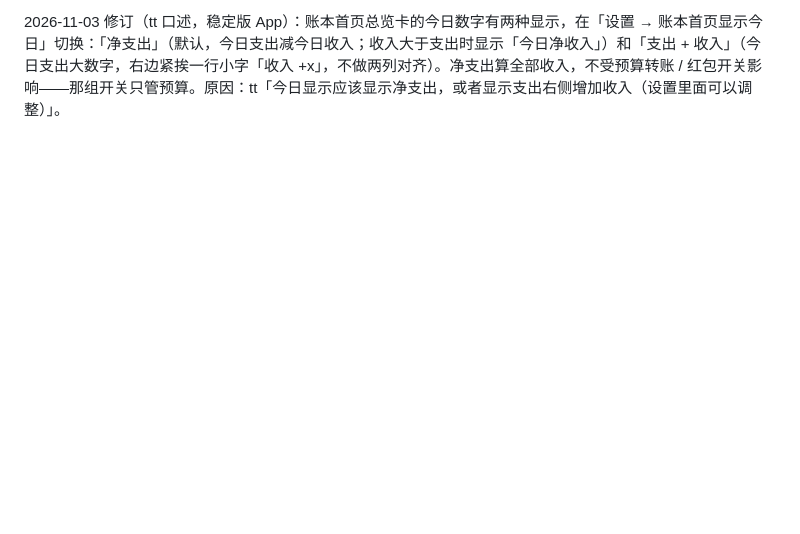
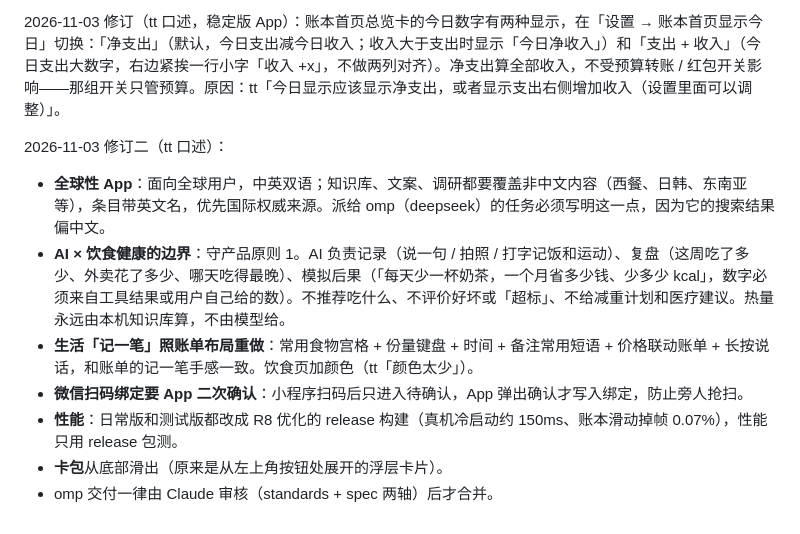
Before and after one commit to 37chengshan/xiaopiao, a Markdown page: docs/SPEC.md, the part around the change. GitHub-like rendering; blank space fills up the shorter version.

Commit message:
docs(spec): 2026-11-03 decisions — global app, AI × diet boundary, life record sheet like the ledger's, WeChat bind confirmation, release builds, wallet from the bottom, omp work reviewed before merge
Co-Authored-By: Claude Opus 5.5 <noreply@anthropic.com>

```diff
--- a/docs/SPEC.md
+++ b/docs/SPEC.md
@@ -274,3 +274,12 @@ C 端参与游戏可得头衔/徽章，不发现金激励（避免「诱导」
 2026-11-03 修订（tt 口述，稳定版 App）：预算默认只算支出。收到的转账、红包可以分别开关「计入预算」，日 / 周 / 月三个周期同时生效，计入的收入抬高对应周期的额度；全局开关放在「设置 → 预算」，不占预算页；每笔收入可以在「记一笔」选收入后点旁边的小点单独设置，账单明细里也能改，覆盖全局开关。原因：tt「转账和红包可以选择加入每日预算的运算，而不是现在只算输出」。转账、红包只看商户或备注里的「转账」「红包」字样，不看分类（「人情红包」分类不等于红包），通知入账时把「转账」「红包」字样标进备注（只存关键词，不存原文）。单笔设置存在本机，不跨设备同步。
 
 2026-11-03 修订（tt 口述，稳定版 App）：账本首页总览卡的今日数字有两种显示，在「设置 → 账本首页显示今日」切换：「净支出」（默认，今日支出减今日收入；收入大于支出时显示「今日净收入」）和「支出 + 收入」（今日支出大数字，右边紧挨一行小字「收入 +x」，不做两列对齐）。净支出算全部收入，不受预算转账 / 红包开关影响——那组开关只管预算。原因：tt「今日显示应该显示净支出，或者显示支出右侧增加收入（设置里面可以调整）」。
+
+2026-11-03 修订二（tt 口述）：
+- **全球性 App**：面向全球用户，中英双语；知识库、文案、调研都要覆盖非中文内容（西餐、日韩、东南亚等），条目带英文名，优先国际权威来源。派给 omp（deepseek）的任务必须写明这一点，因为它的搜索结果偏中文。
+- **AI × 饮食健康的边界**：守产品原则 1。AI 负责记录（说一句 / 拍照 / 打字记饭和运动）、复盘（这周吃了多少、外卖花了多少、哪天吃得最晚）、模拟后果（「每天少一杯奶茶，一个月省多少钱、少多少 kcal」，数字必须来自工具结果或用户自己给的数）。不推荐吃什么、不评价好坏或「超标」、不给减重计划和医疗建议。热量永远由本机知识库算，不由模型给。
+- **生活「记一笔」照账单布局重做**：常用食物宫格 + 份量键盘 + 时间 + 备注常用短语 + 价格联动账单 + 长按说话，和账单的记一笔手感一致。饮食页加颜色（tt「颜色太少」）。
+- **微信扫码绑定要 App 二次确认**：小程序扫码后只进入待确认，App 弹出确认才写入绑定，防止旁人抢扫。
+- **性能**：日常版和测试版都改成 R8 优化的 release 构建（真机冷启动约 150ms、账本滑动掉帧 0.07%），性能只用 release 包测。
+- **卡包**从底部滑出（原来是从左上角按钮处展开的浮层卡片）。
+- omp 交付一律由 Claude 审核（standards + spec 两轴）后才合并。
```
